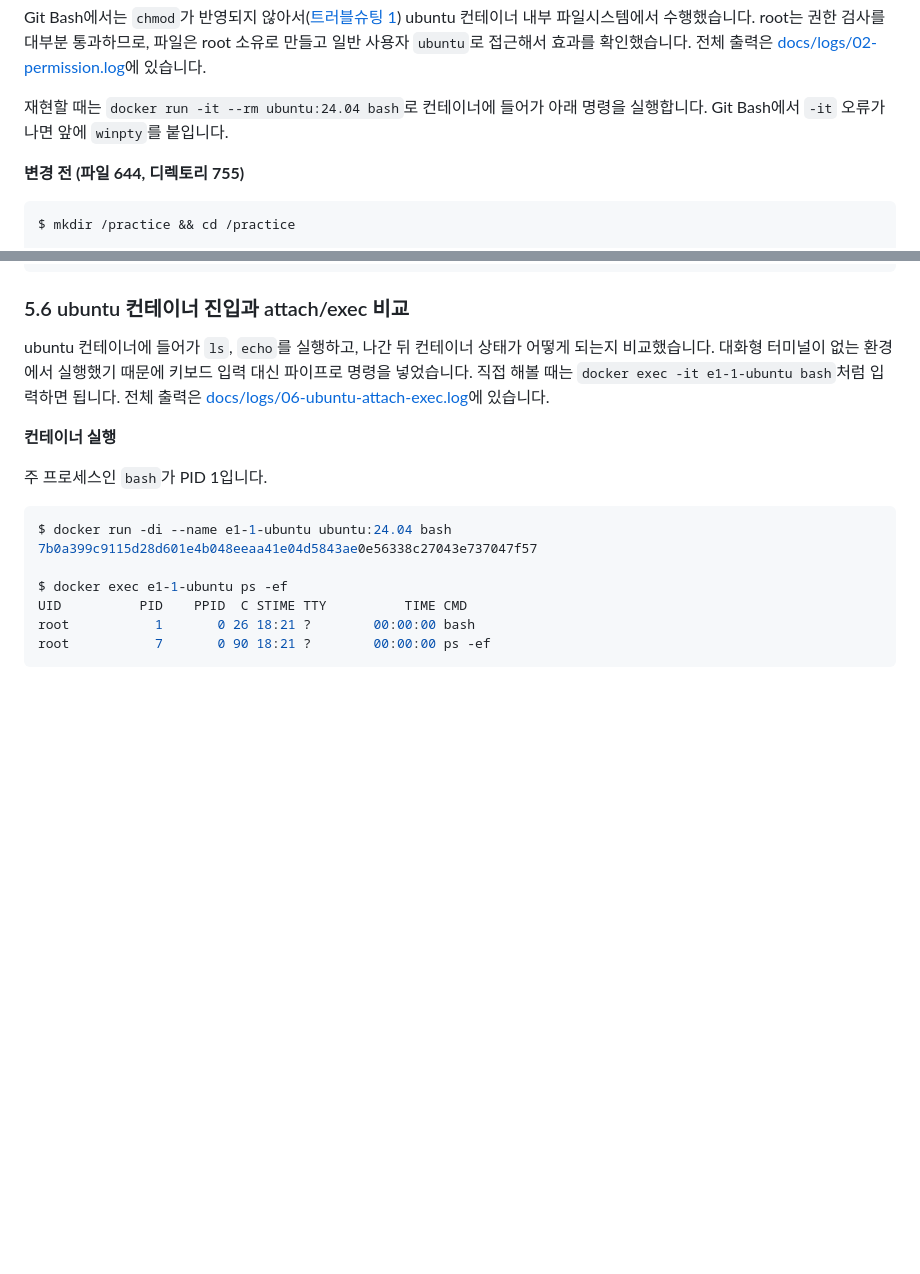
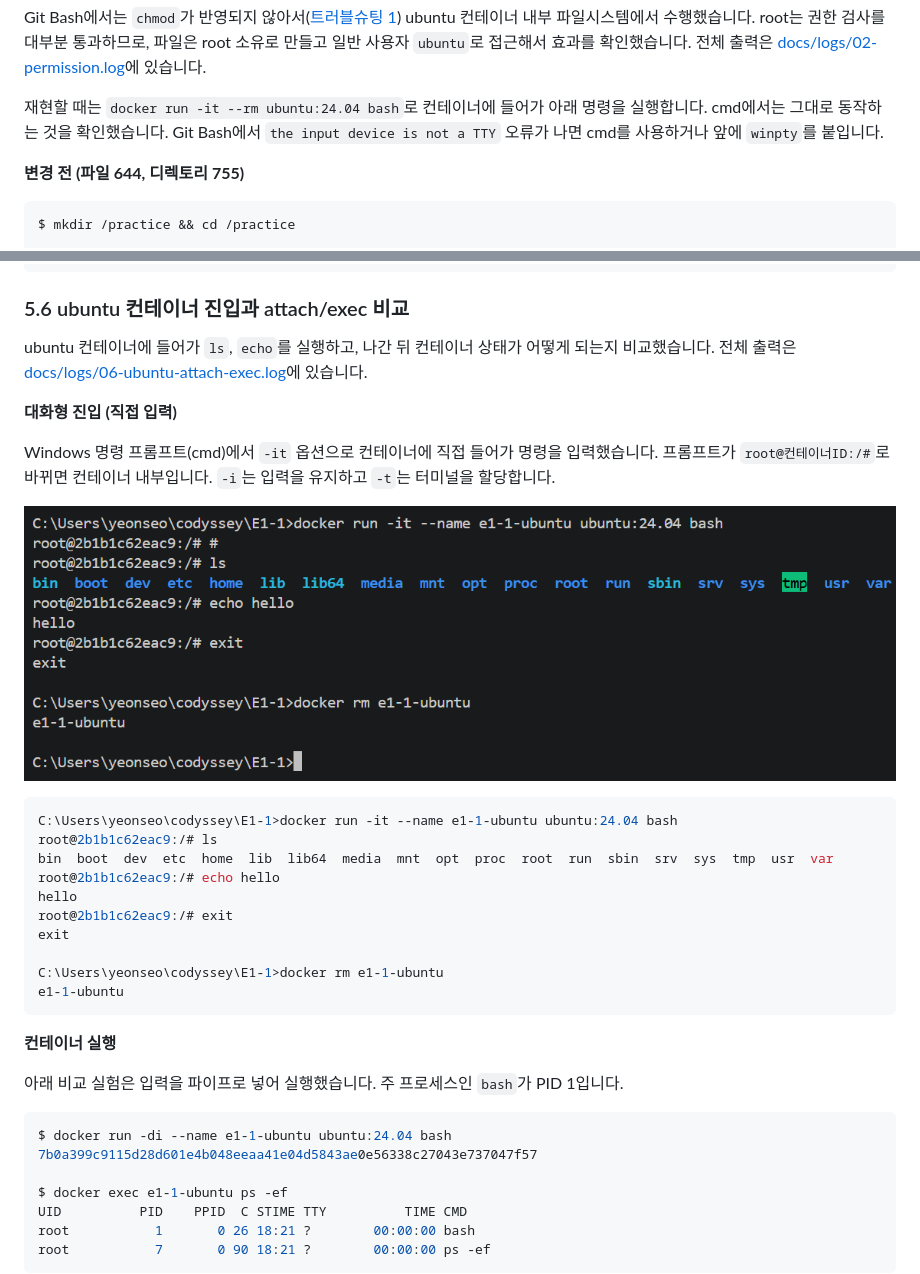
Before and after one commit to yeontteo/Codyssey-E1-1, a Markdown page: README.md, 2 parts joined by grey strips. Rendered like a GitHub page; pictures changed too: docs/images/06-ubuntu-interactive.png (added); blank space fills up the shorter version.

Commit message:
ubuntu 컨테이너 대화형 진입 결과 추가

````diff
--- a/README.md
+++ b/README.md
@@ -208,7 +208,7 @@ $ pwd
 
 Git Bash에서는 `chmod`가 반영되지 않아서([트러블슈팅 1](#트러블슈팅-1-git-bash에서-chmod가-반영되지-않음)) ubuntu 컨테이너 내부 파일시스템에서 수행했습니다. root는 권한 검사를 대부분 통과하므로, 파일은 root 소유로 만들고 일반 사용자 `ubuntu`로 접근해서 효과를 확인했습니다. 전체 출력은 [docs/logs/02-permission.log](docs/logs/02-permission.log)에 있습니다.
 
-재현할 때는 `docker run -it --rm ubuntu:24.04 bash`로 컨테이너에 들어가 아래 명령을 실행합니다. Git Bash에서 `-it` 오류가 나면 앞에 `winpty`를 붙입니다.
+재현할 때는 `docker run -it --rm ubuntu:24.04 bash`로 컨테이너에 들어가 아래 명령을 실행합니다. cmd에서는 그대로 동작하는 것을 확인했습니다. Git Bash에서 `the input device is not a TTY` 오류가 나면 cmd를 사용하거나 앞에 `winpty`를 붙입니다.
 
 **변경 전 (파일 644, 디렉토리 755)**
 
@@ -408,11 +408,30 @@ e1-1-hello
 
 ### 5.6 ubuntu 컨테이너 진입과 attach/exec 비교
 
-ubuntu 컨테이너에 들어가 `ls`, `echo`를 실행하고, 나간 뒤 컨테이너 상태가 어떻게 되는지 비교했습니다. 대화형 터미널이 없는 환경에서 실행했기 때문에 키보드 입력 대신 파이프로 명령을 넣었습니다. 직접 해볼 때는 `docker exec -it e1-1-ubuntu bash`처럼 입력하면 됩니다. 전체 출력은 [docs/logs/06-ubuntu-attach-exec.log](docs/logs/06-ubuntu-attach-exec.log)에 있습니다.
+ubuntu 컨테이너에 들어가 `ls`, `echo`를 실행하고, 나간 뒤 컨테이너 상태가 어떻게 되는지 비교했습니다. 전체 출력은 [docs/logs/06-ubuntu-attach-exec.log](docs/logs/06-ubuntu-attach-exec.log)에 있습니다.
+
+**대화형 진입 (직접 입력)**
+
+Windows 명령 프롬프트(cmd)에서 `-it` 옵션으로 컨테이너에 직접 들어가 명령을 입력했습니다. 프롬프트가 `root@컨테이너ID:/#`로 바뀌면 컨테이너 내부입니다. `-i`는 입력을 유지하고 `-t`는 터미널을 할당합니다.
+
+![ubuntu 컨테이너 대화형 진입](docs/images/06-ubuntu-interactive.png)
+
+```console
+C:\Users\yeonseo\codyssey\E1-1>docker run -it --name e1-1-ubuntu ubuntu:24.04 bash
+root@2b1b1c62eac9:/# ls
+bin  boot  dev  etc  home  lib  lib64  media  mnt  opt  proc  root  run  sbin  srv  sys  tmp  usr  var
+root@2b1b1c62eac9:/# echo hello
+hello
+root@2b1b1c62eac9:/# exit
+exit
+
+C:\Users\yeonseo\codyssey\E1-1>docker rm e1-1-ubuntu
+e1-1-ubuntu
+```
 
 **컨테이너 실행**
 
-주 프로세스인 `bash`가 PID 1입니다.
+아래 비교 실험은 입력을 파이프로 넣어 실행했습니다. 주 프로세스인 `bash`가 PID 1입니다.
 
 ```console
 $ docker run -di --name e1-1-ubuntu ubuntu:24.04 bash
````
